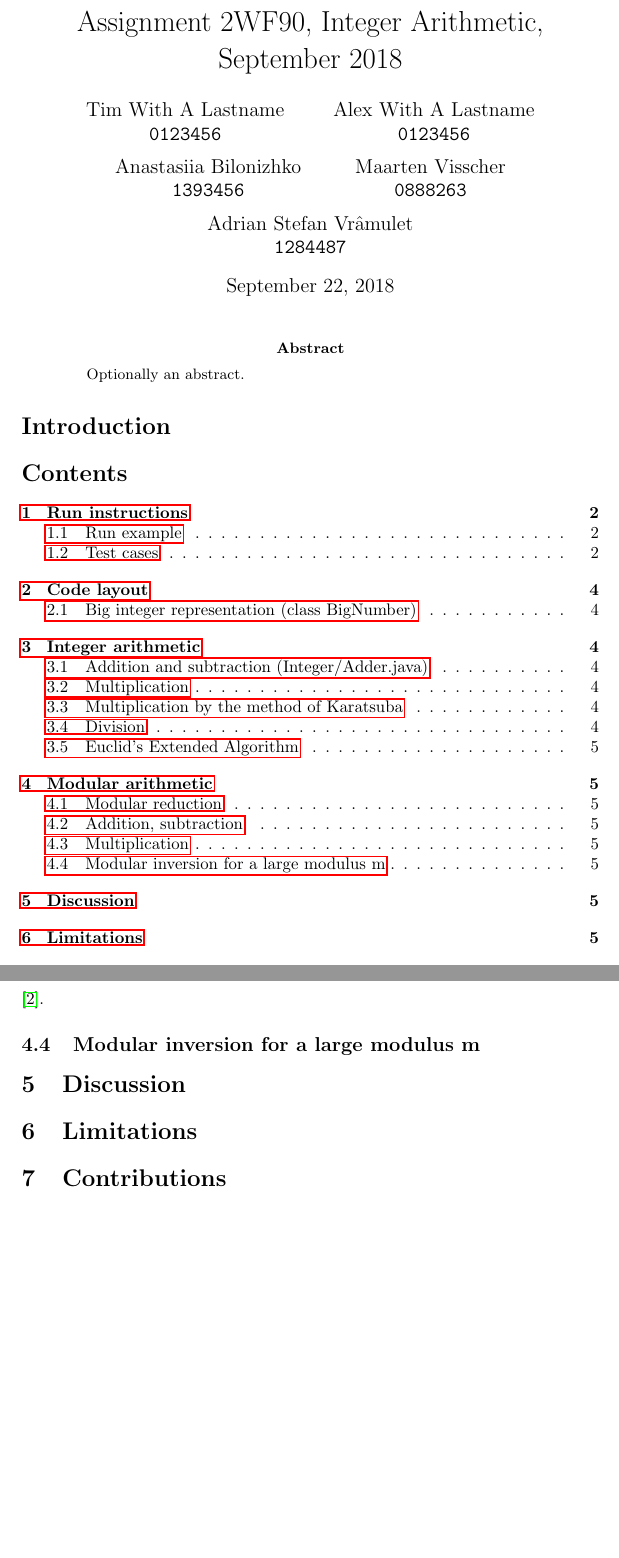
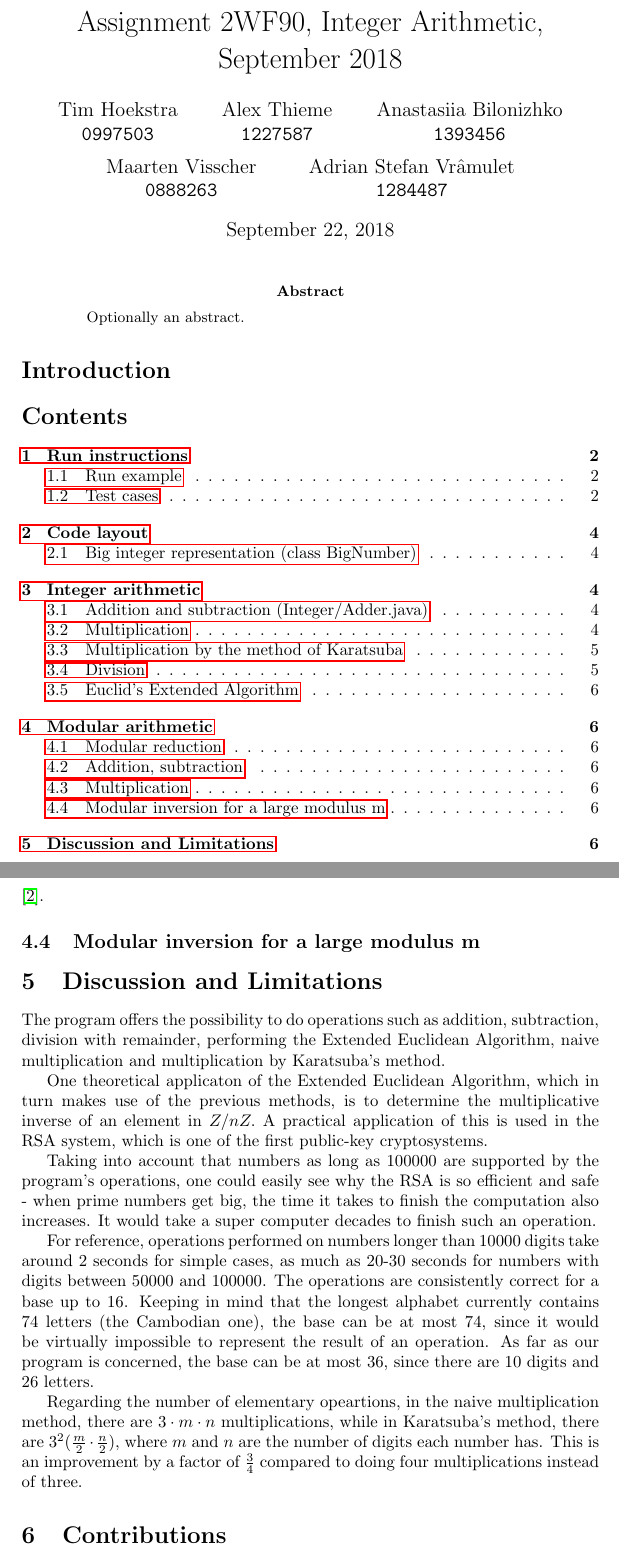
Before and after one commit to Aaal-E/Algebra-for-security, a LaTeX paper (documentation/documentation.tex): two parts of pages 1 and 5 of 5 before the commit and two parts of pages 1 and 6 of 7 after it, joined at a grey line, cut so that both start at the same text, the shorter picture padded with empty space. Compiled offline with pdfLaTeX.

Commit message:
Report thingy.

```diff
--- a/documentation/documentation.tex
+++ b/documentation/documentation.tex
@@ -6,11 +6,11 @@
 
 \title{Assignment 2WF90, Integer Arithmetic, September 2018}
 \author{
-    Tim With A Lastname\\
-    \texttt{0123456}
+    Tim Hoekstra\\
+    \texttt{0997503}
     \and
-    Alex With A Lastname\\
-    \texttt{0123456}
+    Alex Thieme\\
+    \texttt{1227587}
     \and
     Anastasiia Bilonizhko\\
     \texttt{1393456}
@@ -250,15 +269,19 @@ Therefore before running the algorithm we check for this special case and return
 
 \subsection{Modular inversion for a large modulus m}
 
-\section{Discussion}
+\section{Discussion and Limitations}
 
 % Present some examples of different word sizes and radices, and compare elementary operation counts of primary school and Karatsuba methods. Draw a conclusion based on the theory.
 
+The program offers the possibility to do operations such as addition, subtraction, division with remainder, performing the Extended Euclidean Algorithm, naive multiplication and multiplication by Karatsuba's method.
 
+One theoretical applicaton of the Extended Euclidean Algorithm, which in turn makes use of the previous methods, is to determine the multiplicative inverse of an element in $Z/nZ.$ A practical application of this is used in the RSA system, which is one of the first public-key cryptosystems.
 
-\section{Limitations}
+Taking into account that numbers as long as $100 000$ are supported by the program's operations, one could easily see why the RSA is so efficient and safe - when prime numbers get big, the time it takes to finish the computation also increases. It would take a super computer decades to finish such an operation.
 
-% Base > 32-bit?
+For reference, operations performed on numbers longer than $10 000$ digits take around 2 seconds for simple cases, as much as 20-30 seconds for numbers with digits between $50 000$ and $100 000$. The operations are consistently correct for a base up to 16. Keeping in mind that the longest alphabet currently contains 74 letters (the Cambodian one), the base can be at most 74, since it would be virtually impossible to represent the result of an operation. As far as our program is concerned, the base can be at most 36, since there are 10 digits and 26 letters.
+
+Regarding the number of elementary opeartions, in the naive multiplication method, there are $ 3 \cdot m \cdot n$ multiplications, while in Karatsuba's method, there are $ 3^{2} (\frac{m}{2} \cdot \frac{n}{2}), $ where $m$ and $n$ are the number of digits each number has. This is an improvement by a factor of $\frac{3}{4}$ compared to doing four multiplications instead of three.
 
 
 \section{Contributions}
```
Also changed, not shown: documentation/documentation.tex (27 more changed lines), 1 other file.
